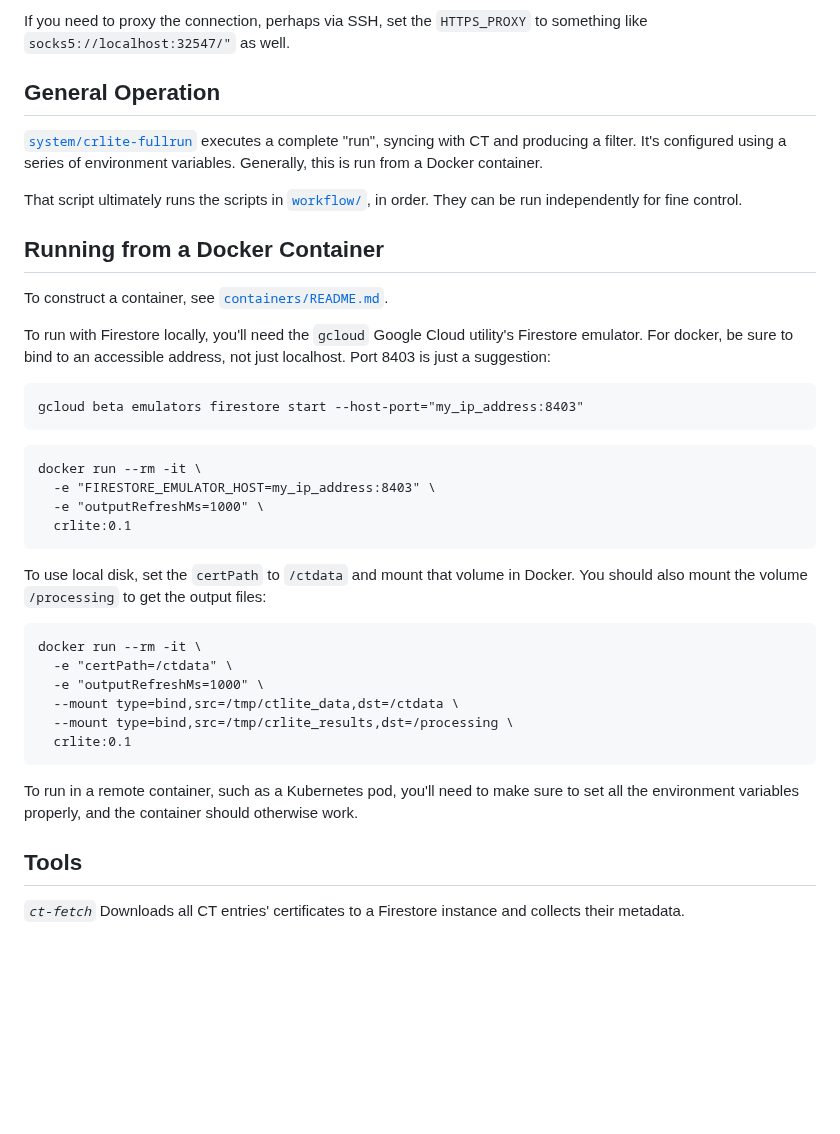
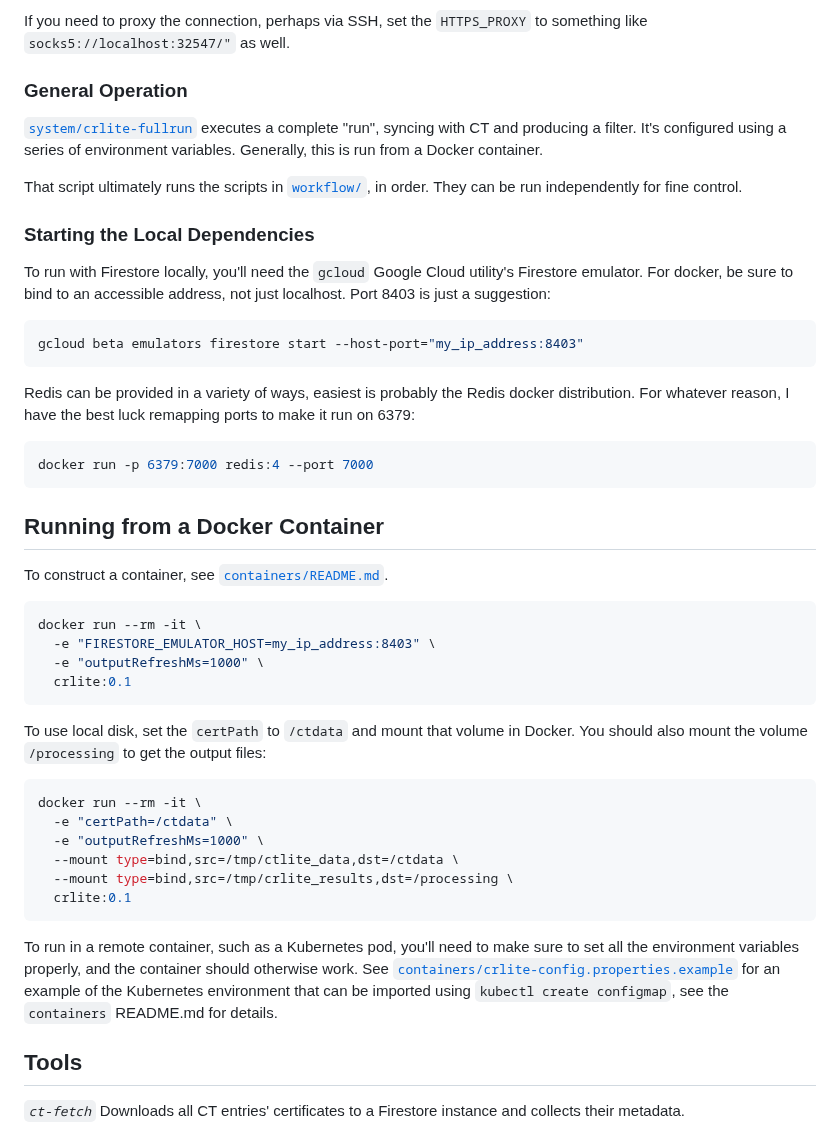
Before and after one commit to mozilla/crlite, a Markdown page: README.md, the part around one of its changes. Rendered like a GitHub page; blank space fills up the shorter version.

````diff
--- a/README.md
+++ b/README.md
@@ -71,24 +121,35 @@ If you set `firestoreProjectId`, then choose a firestore instance type:
 
 If you need to proxy the connection, perhaps via SSH, set the `HTTPS_PROXY` to something like `socks5://localhost:32547/"` as well.
 
-## General Operation
+
+### General Operation
 
 [`system/crlite-fullrun`](https://github.com/mozilla/crlite/tree/master/system/crlite-fullrun) executes a complete "run", syncing with CT and producing a filter. It's configured using a series of environment variables. Generally, this is run from a Docker container.
 
 That script ultimately runs the scripts in [`workflow/`](https://github.com/mozilla/crlite/tree/master/workflow), in order. They can be run independently for fine control.
 
+
+### Starting the Local Dependencies
+
+To run with Firestore locally, you'll need the `gcloud` Google Cloud utility's Firestore emulator. For docker, be sure to bind to an accessible address, not just localhost. Port 8403 is just a suggestion:
+
+```sh
+gcloud beta emulators firestore start --host-port="my_ip_address:8403"
+```
+
+Redis can be provided in a variety of ways, easiest is probably the Redis docker distribution. For whatever reason, I have the
+best luck remapping ports to make it run on 6379:
+```sh
+docker run -p 6379:7000 redis:4 --port 7000
+```
+
+
 ## Running from a Docker Container
 
 To construct a container, see [`containers/README.md`](https://github.com/mozilla/crlite/tree/master/containers/README.md).
 
-To run with Firestore locally, you'll need the `gcloud` Google Cloud utility's Firestore emulator. For docker, be sure to bind to an accessible address, not just localhost. Port 8403 is just a suggestion:
 
-```
-gcloud beta emulators firestore start --host-port="my_ip_address:8403"
-```
-
-
-```
+```sh
 docker run --rm -it \
   -e "FIRESTORE_EMULATOR_HOST=my_ip_address:8403" \
   -e "outputRefreshMs=1000" \
@@ -96,7 +157,8 @@ docker run --rm -it \
 ```
 
 To use local disk, set the `certPath` to `/ctdata` and mount that volume in Docker. You should also mount the volume `/processing` to get the output files:
-```
+
+```sh
 docker run --rm -it \
   -e "certPath=/ctdata" \
   -e "outputRefreshMs=1000" \
@@ -106,7 +168,7 @@ docker run --rm -it \
 ```
 
 
-To run in a remote container, such as a Kubernetes pod, you'll need to make sure to set all the environment variables properly, and the container should otherwise work.
+To run in a remote container, such as a Kubernetes pod, you'll need to make sure to set all the environment variables properly, and the container should otherwise work. See [`containers/crlite-config.properties.example`](https://github.com/mozilla/crlite/blob/master/containers/crlite-config.properties.example) for an example of the Kubernetes environment that can be imported using `kubectl create configmap`, see the `containers` README.md for details.
 
 
 ## Tools
````
Also changed, not shown: other parts of README.md (+57 -8 lines), docs/figure1-information_flow.png (added), docs/figure2-filter_process.png (added), docs/figure3-filter_structure.png (added), docs/figure4-certificate_identifier.png (added), 1 other file.
